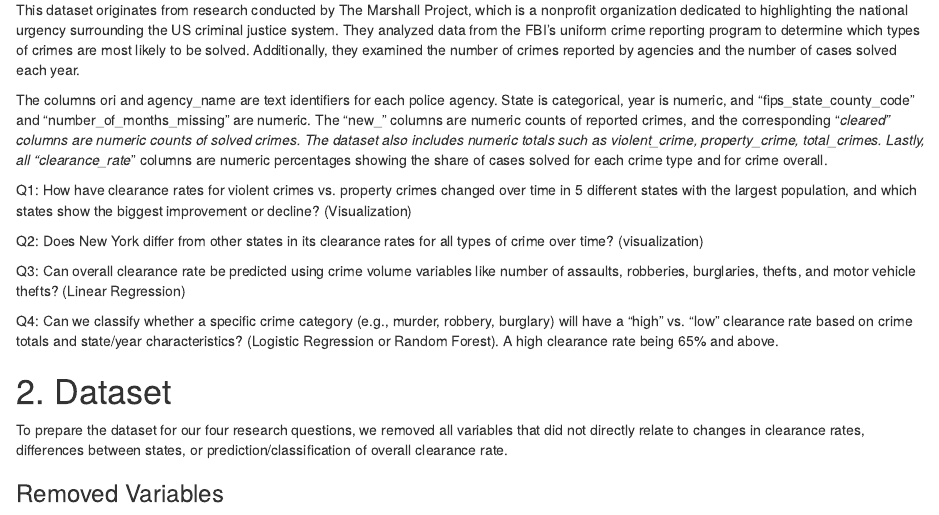
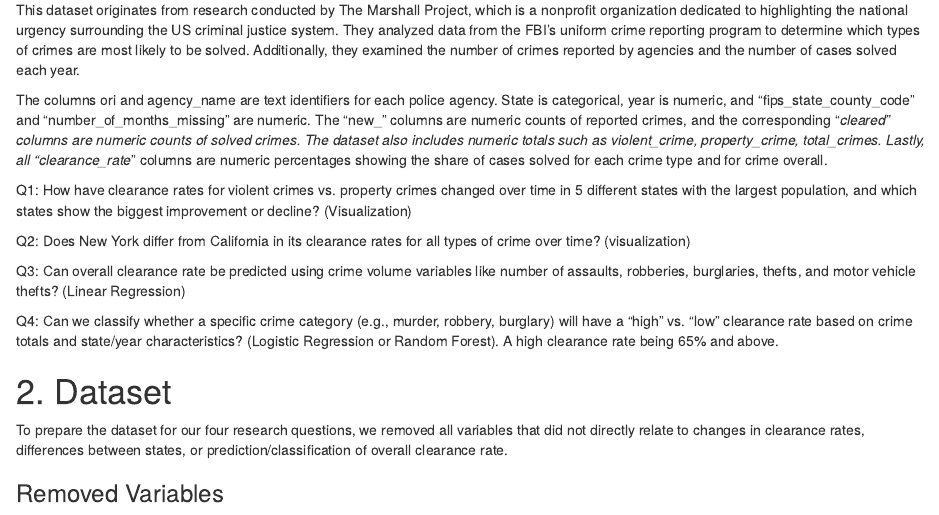
Before and after one commit to WorldClassFeeder/Final-Project-dida-325, an R Markdown document (EditedFinal1211.Rmd): the page in a window 1100 px wide, from 200 px down. Rendered offline with R 4.5, knitr and Pandoc, with nearby package versions; some code elsewhere in the file could not run offline.

Commit message:
Update EditedFinal1211.Rmd

```diff
--- a/EditedFinal1211.Rmd
+++ b/EditedFinal1211.Rmd
@@ -13,7 +13,7 @@ The columns ori and agency_name are text identifiers for each police agency. Sta
 
 Q1: How have clearance rates for violent crimes vs. property crimes changed over time in 5 different states with the largest population, and which states show the biggest improvement or decline? (Visualization)
 
-Q2: Does New York differ from other states in its clearance rates for all types of crime over time? (visualization)
+Q2: Does New York differ from California in its clearance rates for all types of crime over time? (visualization)
 
 Q3: Can overall clearance rate be predicted using crime volume variables like number of assaults, robberies, burglaries, thefts, and motor vehicle thefts? (Linear Regression)
 
```
Also changed, not shown: EditedFinal1211.Rmd (3 more changed lines).
